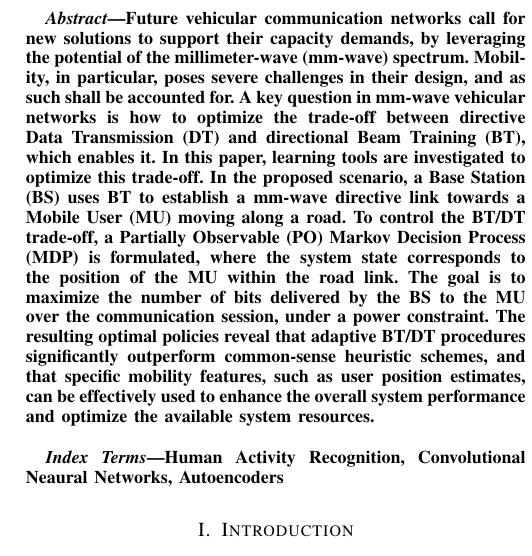
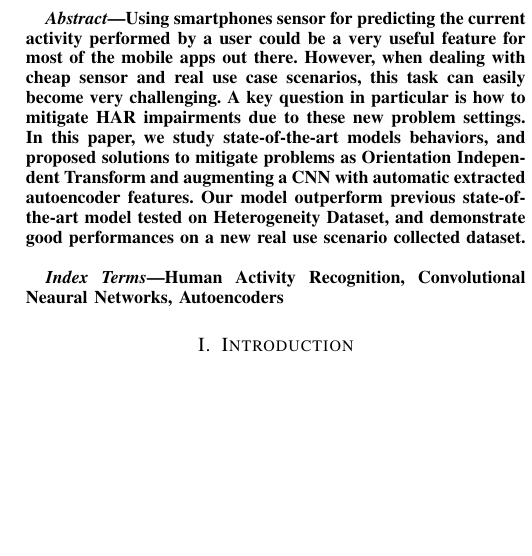
Before and after one commit to lparolari/har, a LaTeX paper (paper/template.tex): part of one column of page 1 of 9, cut at the place of the change, the shorter picture padded with empty space. Compiled offline with pdfLaTeX.

Commit message:
Added draft abstract

```diff
--- a/paper/template.tex
+++ b/paper/template.tex
@@ -113,7 +113,7 @@
 \maketitle
 
 \begin{abstract}
-Future vehicular communication networks call for new solutions to support their capacity demands, by leveraging the potential of the \mbox{millimeter-wave} (\mbox{mm-wave}) spectrum. Mobility, in particular, poses severe challenges in their design, and as such shall be accounted for. A key question in \mbox{mm-wave} vehicular networks is how to optimize the \mbox{trade-off} between directive Data Transmission (DT) and directional Beam Training (BT), which enables it. In this paper, learning tools are investigated to optimize this \mbox{trade-off}. In the proposed scenario, a Base Station (BS) uses BT to establish a \mbox{mm-wave} directive link towards a Mobile User (MU) moving along a road. To control the BT/DT \mbox{trade-off}, a Partially Observable (PO) Markov Decision Process (MDP) is formulated, where the system state corresponds to the position of the MU within the road link. The goal is to maximize the number of bits delivered by the BS to the MU over the communication session, under a power constraint. The resulting optimal policies reveal that adaptive BT/DT procedures significantly outperform \mbox{common-sense} heuristic schemes, and that specific mobility features, such as user position estimates, can be effectively used to enhance the overall system performance and optimize the available system resources.\\
+Using smartphones sensor for predicting the current activity performed by a user could be a very useful feature for most of the mobile apps out there. However, when dealing with cheap sensor and real use case scenarios, this task can easily become very challenging. A key question in particular is how to mitigate HAR impairments due to these new problem settings. In this paper, we study state-of-the-art models behaviors, and proposed solutions to mitigate problems as Orientation Independent Transform and augmenting a CNN with automatic extracted autoencoder features. Our model outperform previous state-of-the-art model tested on Heterogeneity Dataset, and demonstrate good performances on a new real use scenario collected dataset. \\
 \end{abstract}
 
 \IEEEkeywords
```
